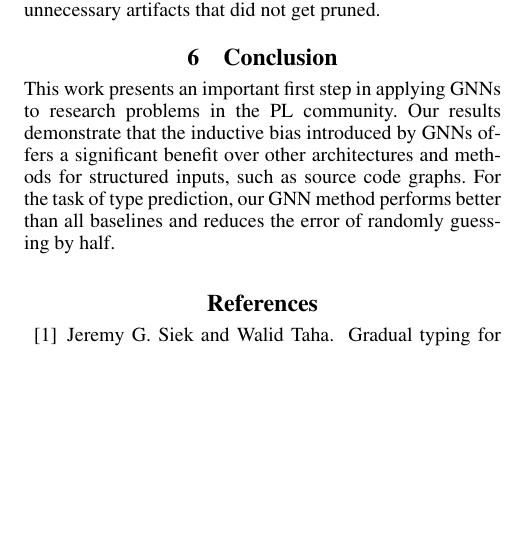
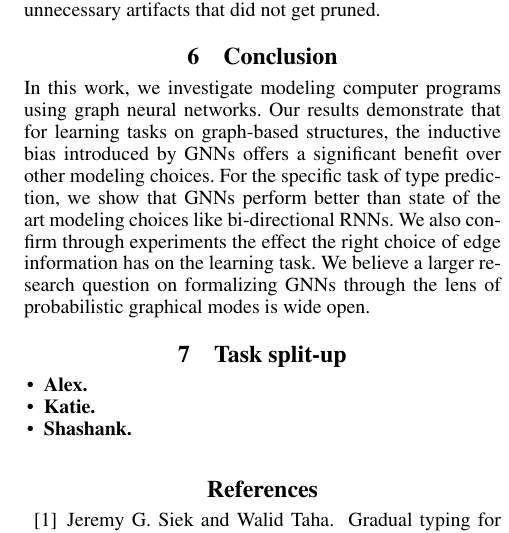
Before and after one commit to shashank-srikant/6.867_term_project, a LaTeX paper (docs/project_report/main.tex, which reads docs/project_report/conclusions.tex): part of one column of page 8 of 8, cut so that both start at the same text, the shorter picture padded with empty space. Compiled offline with pdfLaTeX.

Commit message:
edited conclusion.

```diff
--- a/docs/project_report/conclusions.tex
+++ b/docs/project_report/conclusions.tex
@@ -1,4 +1,11 @@
 \section{Conclusion}
 \label{sec:conclusions}
 
-This work presents an important first step in applying GNNs to research problems in the PL community. Our results demonstrate that the inductive bias introduced by GNNs offers a significant benefit over other architectures and methods for structured inputs, such as source code graphs. For the task of type prediction, our GNN method performs better than all baselines and reduces the error of randomly guessing by half.
+In this work, we investigate modeling computer programs using graph neural networks. Our results demonstrate that for learning tasks on graph-based structures, the inductive bias introduced by GNNs offers a significant benefit over other modeling choices. For the specific task of type prediction, we show that GNNs perform better than state of the art modeling choices like bi-directional RNNs. We also confirm through experiments the effect the right choice of edge information has on the learning task. We believe a larger research question on formalizing GNNs through the lens of probabilistic graphical modes is wide open.
+
+\section{Task split-up}
+\begin{itemize}[]
+	\item \textbf{Alex.}
+	\item \textbf{Katie.}
+	\item \textbf{Shashank.}
+\end{itemize}
```
Also changed, not shown: 2 other files.
